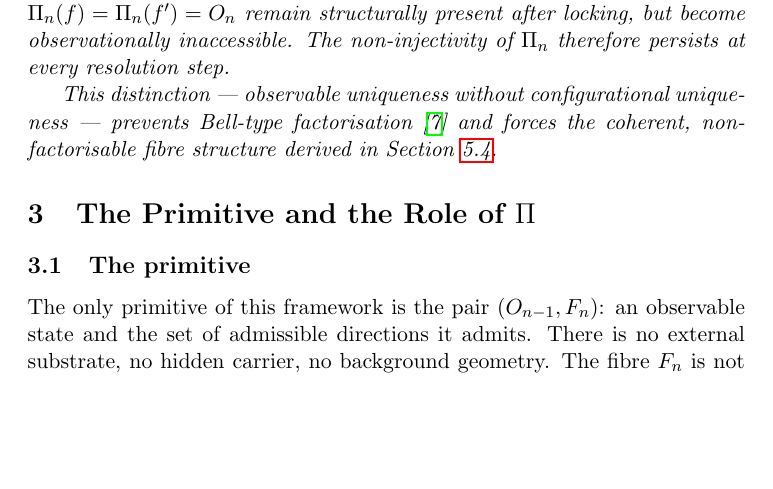
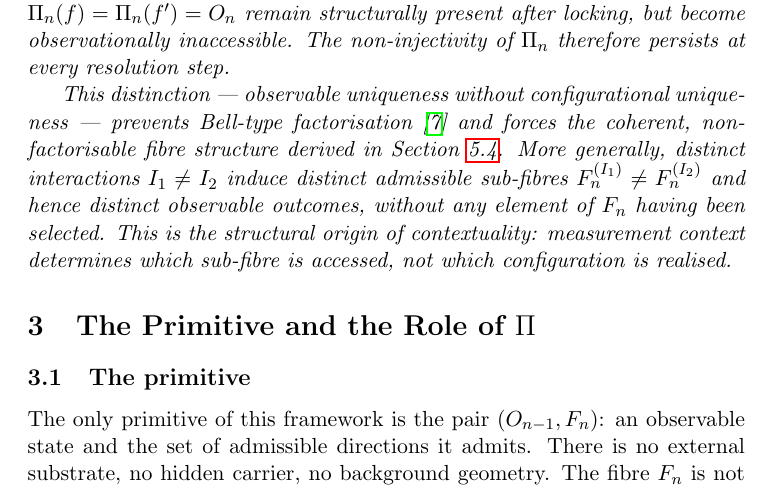
Before and after one commit to Cosmochrony/foundation, a LaTeX paper (tex/Foundation.tex): part of page 5 of 23, cut so that both start at the same text, the shorter picture padded with empty space. Compiled offline with pdfLaTeX.

Commit message:
expand contextuality discussion: clarify sub-fibre distinction and measurement dependency

```diff
--- a/tex/Foundation.tex
+++ b/tex/Foundation.tex
@@ -194,6 +194,11 @@ as the Primitive of Physical Description}
     This distinction --- observable uniqueness without configurational uniqueness --- prevents
     Bell-type factorisation~\cite{Bell} and forces the coherent, non-factorisable fibre
     structure derived in Section~\ref{subsec:heisenberg}.
+    More generally, distinct interactions $I_1 \neq I_2$ induce distinct admissible
+    sub-fibres $F_n^{(I_1)} \neq F_n^{(I_2)}$ and hence distinct observable outcomes,
+    without any element of $F_n$ having been selected.
+    This is the structural origin of contextuality: measurement context determines
+    which sub-fibre is accessed, not which configuration is realised.
   \end{remark}
 
   \section{The Primitive and the Role of $\Pi$}
```
Also changed, not shown: out/Foundation.pdf.
